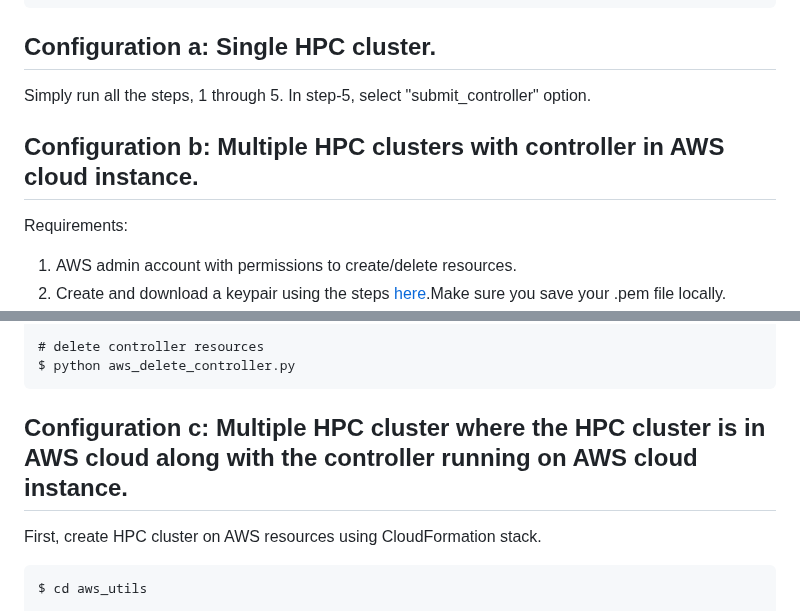
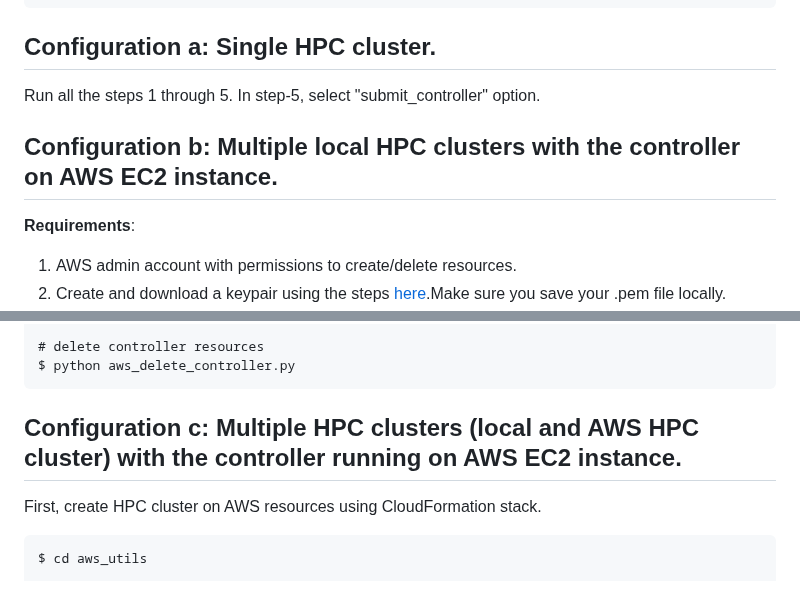
Before and after one commit to vanavreddy/Parallel_Compute_Engine, a Markdown page: README.md, 2 parts joined by grey strips. GitHub-like rendering.

````diff
--- a/README.md
+++ b/README.md
@@ -305,11 +305,11 @@ the following steps (replace <cluster_name> with rivanna, anvil or bridges).
 
 ## Configuration a: Single HPC cluster.
 
-Simply run all the steps, 1 through 5. In step-5, select "submit_controller" option.
+Run all the steps 1 through 5. In step-5, select "submit_controller" option.
 
-## Configuration b: Multiple HPC clusters with controller in AWS cloud instance.
+## Configuration b: Multiple local HPC clusters with the controller on AWS EC2 instance.
 
-Requirements:
+**Requirements**:
 
 1. AWS admin account with permissions to create/delete resources.
 2. Create and download a keypair using the steps [here](https://docs.aws.amazon.com/AWSEC2/latest/UserGuide/create-key-pairs.html).Make sure you save your .pem file locally.
@@ -381,7 +381,7 @@ $ cd aws_utils
 $ python aws_delete_controller.py
 ```
 
-## Configuration c: Multiple HPC cluster where the HPC cluster is in AWS cloud along with the controller running on AWS cloud instance.
+## Configuration c: Multiple HPC clusters (local and AWS HPC cluster) with the controller running on AWS EC2 instance.
 
 First, create HPC cluster on AWS resources using CloudFormation stack.
 
````
